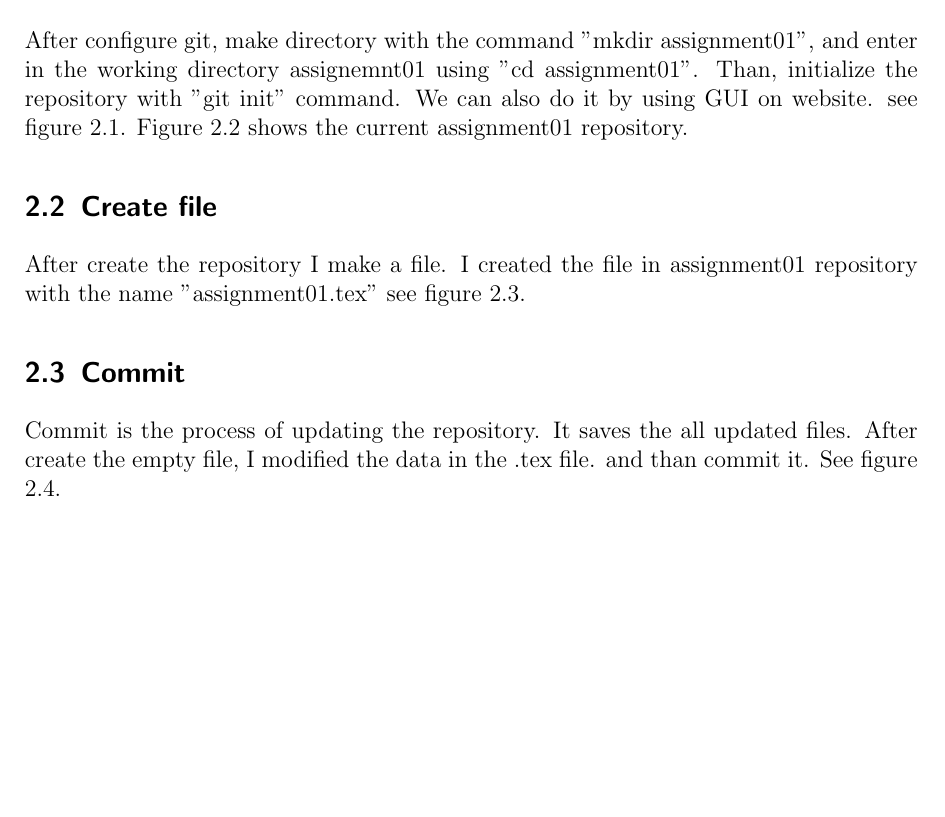
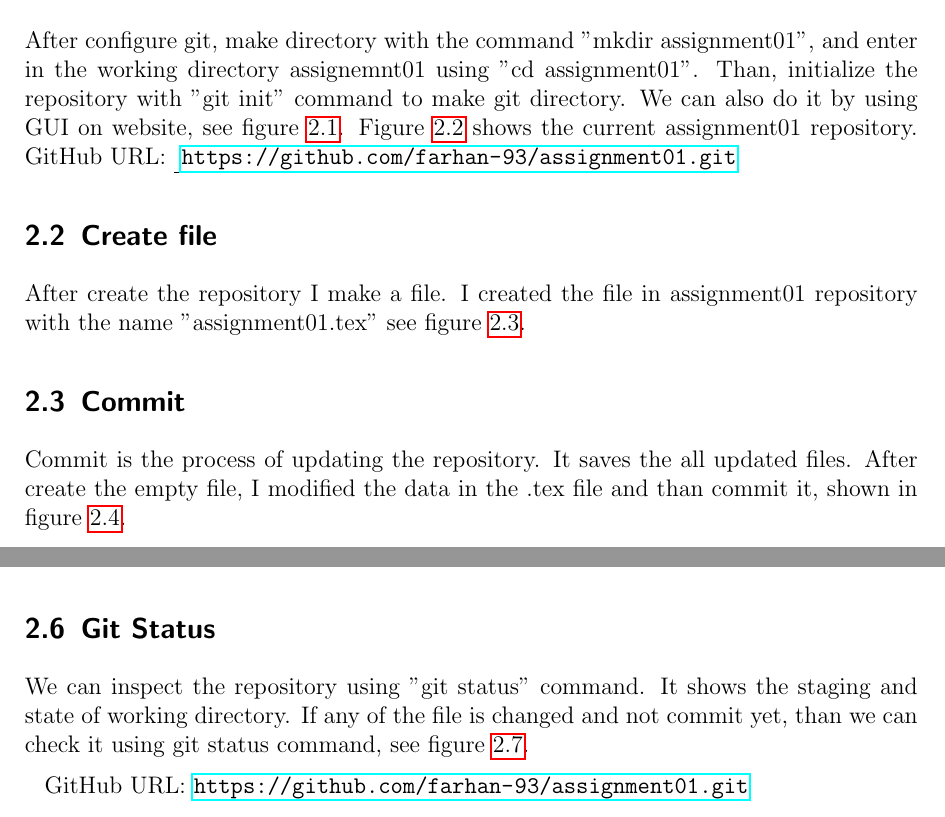
Before and after one commit to farhan-93/assignment01, a LaTeX problem sheet (assignment01.tex): part of page 2 of 7 before the commit and two parts of pages 2 and 4 of 7 after it, the two joined at a grey line, cut so that both start at the same text, the shorter picture padded with empty space. Compiled offline with pdfLaTeX.

Commit message:
Update assignment01.tex

```diff
--- a/assignment01.tex
+++ b/assignment01.tex
@@ -1,9 +1,9 @@
-
 \documentclass[paper=a4, fontsize=12pt]{scrartcl}
 \usepackage{amsmath,amsfonts,amsthm} % Math packages
 \usepackage{graphicx}
 
 \setlength{\parskip}{0.5em}
+\usepackage{hyperref}
 
 
 \numberwithin{equation}{section} % Number equations within sections (i.e. 1.1, 1.2, 2.1, 2.2 instead of 1, 2, 3, 4)
@@ -47,8 +47,9 @@ Git Utility\\  % The assignment title
    \par  git config --global user.email "syedfarhanalam1993@gmail.com"
 
 \subsection{Create Repository}
-\par After configure git, make directory with the command "mkdir assignment01", and enter in the working directory assignemnt01 using "cd assignment01". Than, initialize the repository with "git init" command. We can also do it by using GUI on website. see figure \ref{crepo}.
+\par After configure git, make directory with the command "mkdir assignment01", and enter in the working directory assignemnt01 using "cd assignment01". Than, initialize the repository with "git init" command to make git directory. We can also do it by using GUI on website, see figure \ref{crepo}.
 Figure \ref{repository} shows the current assignment01 repository.
+GitHub URL: \underline{ \url{https://github.com/farhan-93/assignment01.git}}
 
 
 \begin{figure}
@@ -73,7 +74,7 @@ After create the repository I make a file. I created the file in assignment01 re
 \end{figure}
 
 \subsection{Commit}
-Commit is the process of updating the repository. It saves the all updated files. After create the empty file, I modified the data in the .tex file. and than commit it. See figure \ref{ccom}.
+Commit is the process of updating the repository. It saves the all updated files. After create the empty file, I modified the data in the .tex file and than commit it, shown in figure \ref{ccom}.
 
 \begin{figure}
 \includegraphics[width=\linewidth]{Commit.PNG}
@@ -116,6 +114,16 @@ Pushing is the process of remotely update the file to gitHub repository from the
 \label{cpush1}
 \end{figure}
 
+
+\subsection{Git Status}
+\par We can inspect the repository using "git status" command. It shows the staging and state of working directory. If any of the file is changed and not commit yet, than we can check it using git status command, see figure \ref{cpush1}.
+\par
+\par
+
+\par GitHub URL: \url{https://github.com/farhan-93/assignment01.git}
+
+
+
 %----------------------------------------------------------------------------------------
 
 \end{document}
```
Also changed, not shown: assignment01.tex (7 more changed lines).
